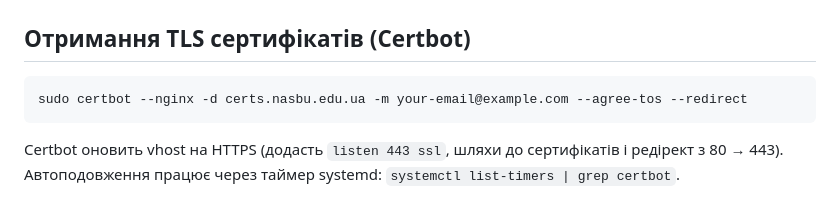
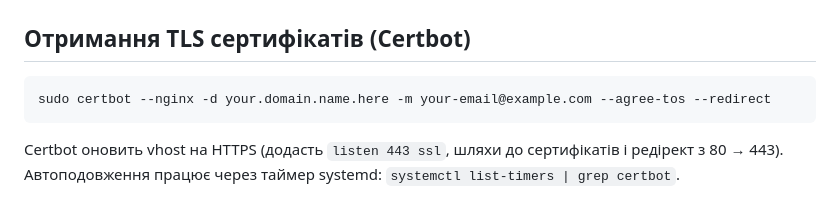
Before and after one commit to samuel-edmund-morgan/certreg, a Markdown page: README.md, the part around the change. GitHub-like rendering.

````diff
--- a/README.md
+++ b/README.md
@@ -260,7 +260,7 @@ sudo systemctl reload nginx
 ## Отримання TLS сертифікатів (Certbot)
 
 ```bash
-sudo certbot --nginx -d certs.nasbu.edu.ua -m your-email@example.com --agree-tos --redirect
+sudo certbot --nginx -d your.domain.name.here -m your-email@example.com --agree-tos --redirect
 ```
 
 Certbot оновить vhost на HTTPS (додасть `listen 443 ssl`, шляхи до сертифікатів і редірект з 80 → 443). Автоподовження працює через таймер systemd: `systemctl list-timers | grep certbot`.
````
